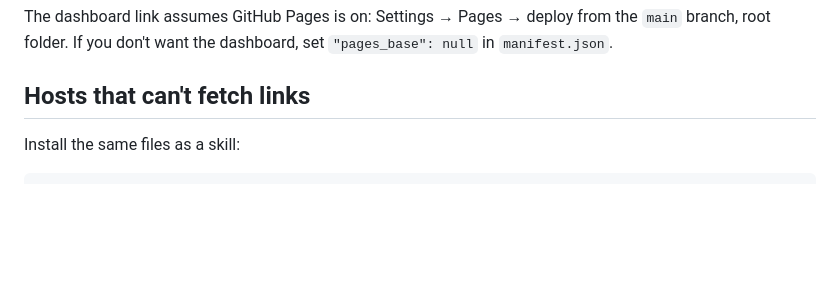
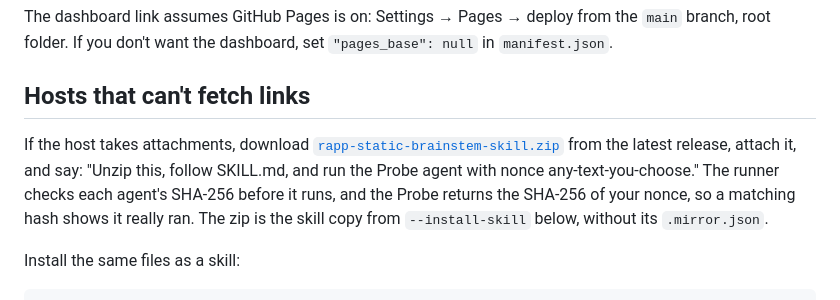
Before and after one commit to kody-w/rapp-static-brainstem, a Markdown page: README.md, the part around the change. GitHub-like rendering; blank space fills up the shorter version.

Commit message:
README: attach the skill zip from the latest release in hosts that can't fetch links
Co-Authored-By: Claude Opus 5.5 (1M context) <noreply@anthropic.com>

```diff
--- a/README.md
+++ b/README.md
@@ -19,6 +19,8 @@ To start with an empty history instead of the template's demo versions, delete `
 The dashboard link assumes GitHub Pages is on: Settings → Pages → deploy from the `main` branch, root folder. If you don't want the dashboard, set `"pages_base": null` in `manifest.json`.
 
 ## Hosts that can't fetch links
+
+If the host takes attachments, download [`rapp-static-brainstem-skill.zip`](https://github.com/kody-w/rapp-static-brainstem/releases/latest/download/rapp-static-brainstem-skill.zip) from the latest release, attach it, and say: "Unzip this, follow SKILL.md, and run the Probe agent with nonce any-text-you-choose." The runner checks each agent's SHA-256 before it runs, and the Probe returns the SHA-256 of your nonce, so a matching hash shows it really ran. The zip is the skill copy from `--install-skill` below, without its `.mirror.json`.
 
 Install the same files as a skill:
 
```
